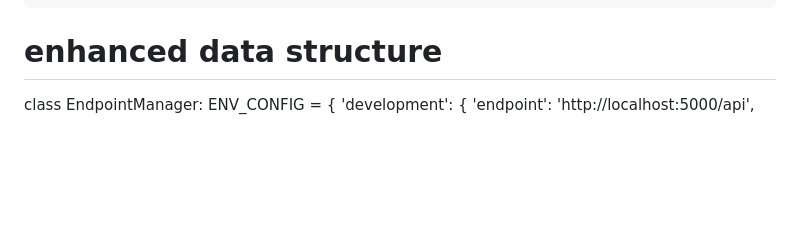
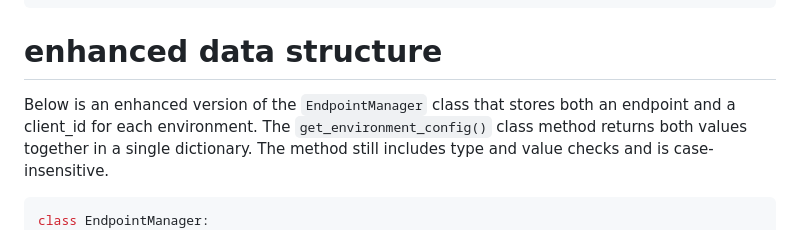
Before and after one commit to laksun/devops-yla, a Markdown page: howtoguides/python_class_method.md, the part around the change printed below. GitHub-like rendering; blank space fills up the shorter version.

Commit message:
python class method enhanced data structure

````diff
--- a/howtoguides/python_class_method.md
+++ b/howtoguides/python_class_method.md
@@ -75,6 +75,9 @@ except (TypeError, ValueError) as e:
 
 # enhanced data structure
 
+Below is an enhanced version of the `EndpointManager` class that stores both an endpoint and a client_id for each environment. The `get_environment_config()` class method returns both values together in a single dictionary. The method still includes type and value checks and is case-insensitive.
+
+```python
 class EndpointManager:
     ENV_CONFIG = {
         'development': {
````
Also changed, not shown: other parts of howtoguides/python_class_method.md (+1 -0 lines).
